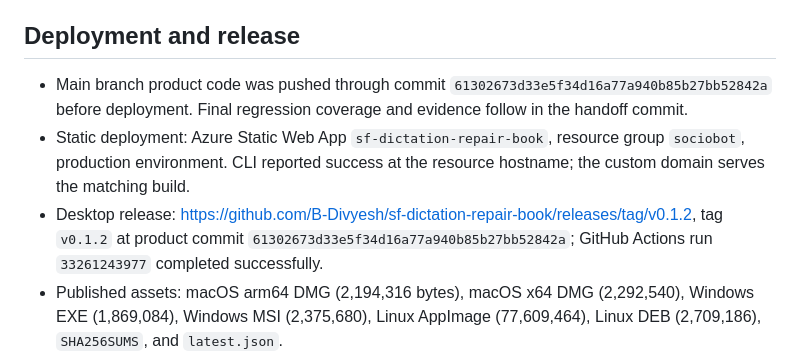
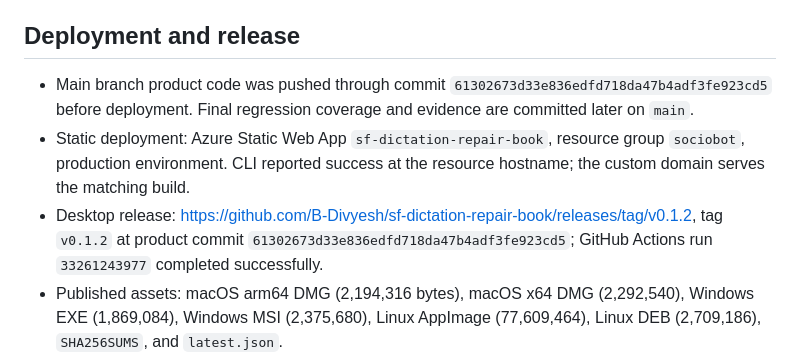
Before and after one commit to B-Divyesh/sf-dictation-repair-book, a Markdown page: .factory/handoff.md, the part around the change. GitHub-like rendering.

Commit message:
docs: correct release commit evidence

```diff
--- a/.factory/handoff.md
+++ b/.factory/handoff.md
@@ -54,9 +54,9 @@ Results on 2026-08-29 UTC:
 
 ## Deployment and release
 
-- Main branch product code was pushed through commit `61302673d33e5f34d16a77a940b85b27bb52842a` before deployment. Final regression coverage and evidence follow in the handoff commit.
+- Main branch product code was pushed through commit `61302673d33e836edfd718da47b4adf3fe923cd5` before deployment. Final regression coverage and evidence are committed later on `main`.
 - Static deployment: Azure Static Web App `sf-dictation-repair-book`, resource group `sociobot`, production environment. CLI reported success at the resource hostname; the custom domain serves the matching build.
-- Desktop release: <https://github.com/B-Divyesh/sf-dictation-repair-book/releases/tag/v0.1.2>, tag `v0.1.2` at product commit `61302673d33e5f34d16a77a940b85b27bb52842a`; GitHub Actions run `33261243977` completed successfully.
+- Desktop release: <https://github.com/B-Divyesh/sf-dictation-repair-book/releases/tag/v0.1.2>, tag `v0.1.2` at product commit `61302673d33e836edfd718da47b4adf3fe923cd5`; GitHub Actions run `33261243977` completed successfully.
 - Published assets: macOS arm64 DMG (2,194,316 bytes), macOS x64 DMG (2,292,540), Windows EXE (1,869,084), Windows MSI (2,375,680), Linux AppImage (77,609,464), Linux DEB (2,709,186), `SHA256SUMS`, and `latest.json`.
 - `latest.json` is valid `v0.1.2` JSON with macOS arm64/x64, Windows x64, and Linux x64 download records. Every manifest digest matches the corresponding entry in `SHA256SUMS`.
 - Live detected-platform check on Linux resolved to the real `v0.1.2` AppImage URL, showed `v0.1.2 · checksum published · unsigned build`, and logged zero console errors.
```
